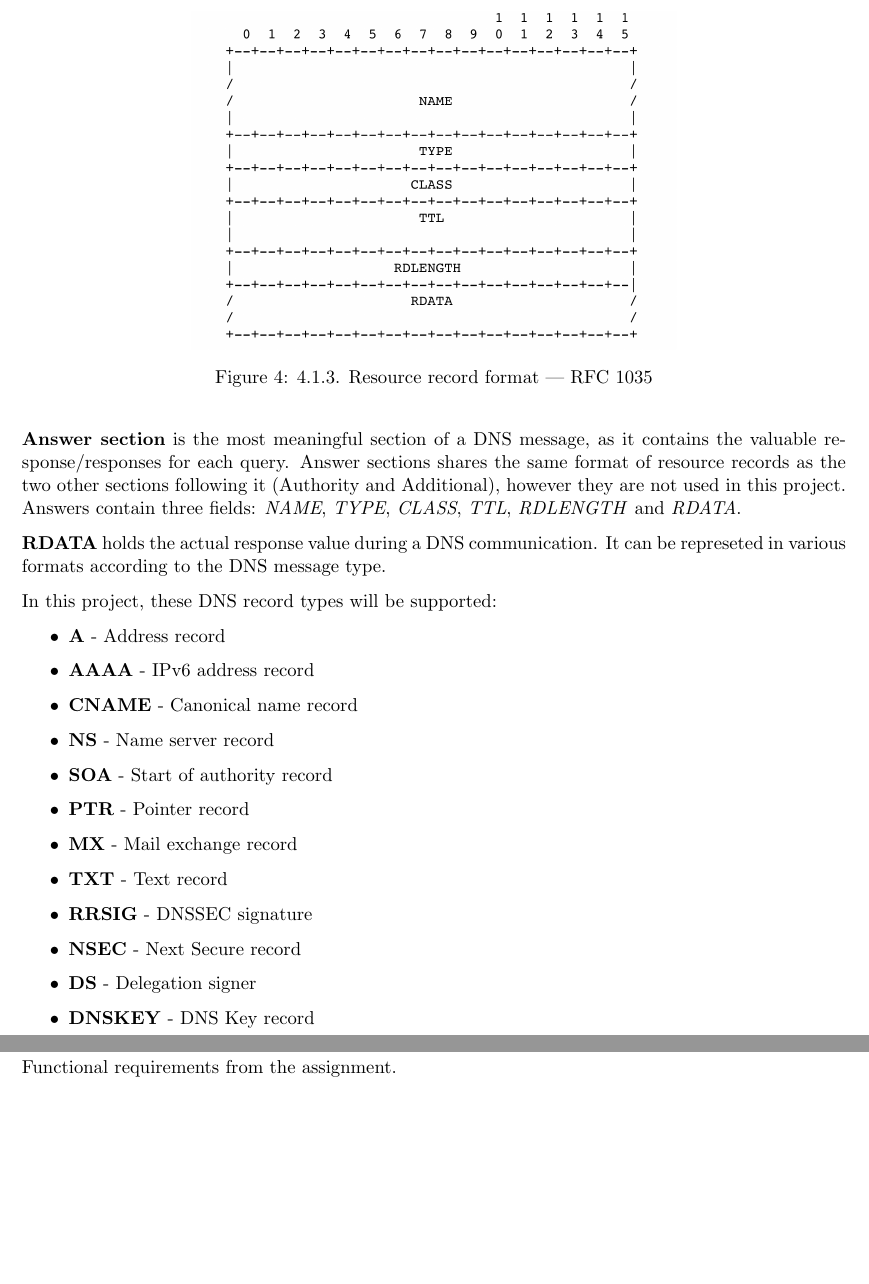
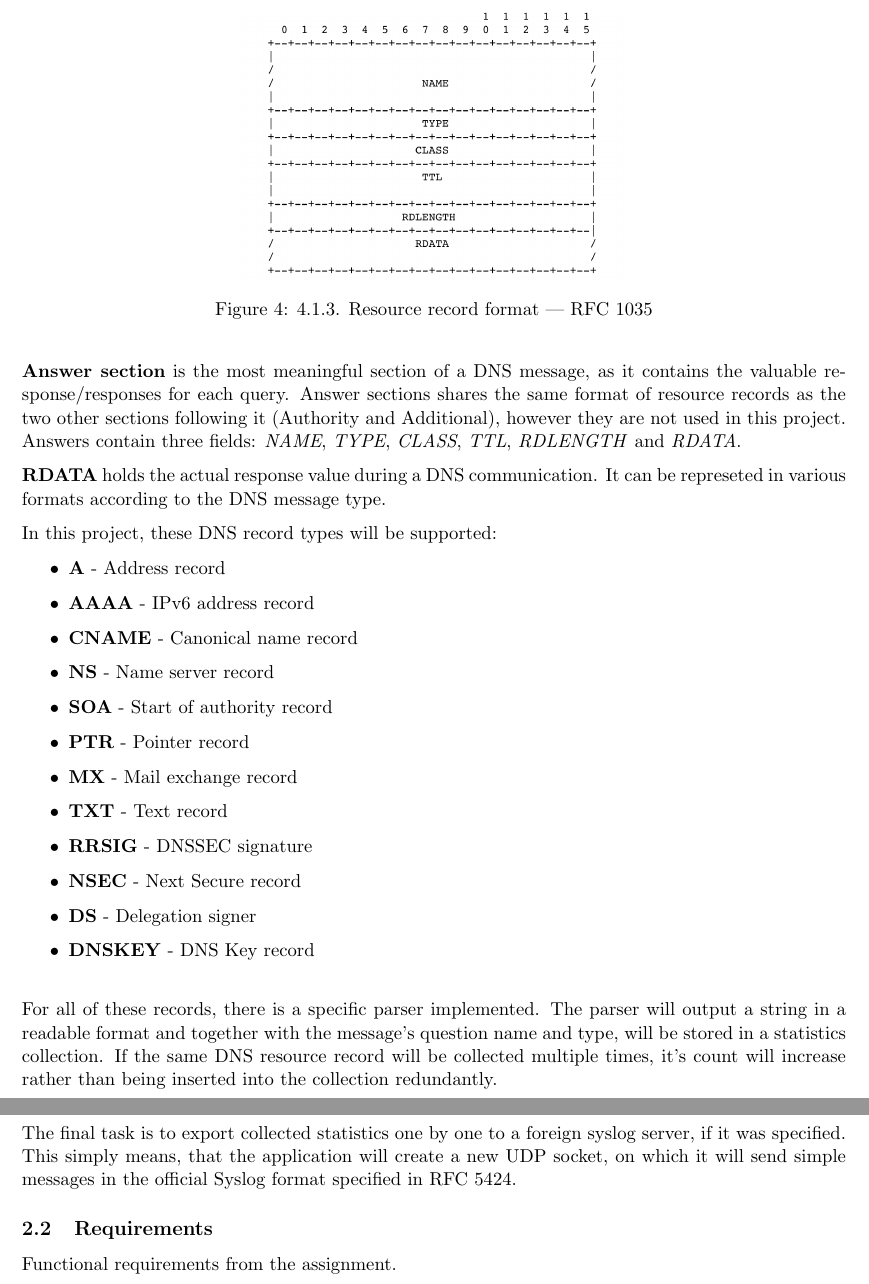
Before and after one commit to andrejnano/DNS-Packet-Analyzer, a LaTeX document (doc/manual.tex, which reads doc/sections/02-design.tex): two parts of pages 6 and 7 of 15, joined at a grey line, cut so that both start at the same text, the shorter picture padded with empty space. Compiled offline with pdfLaTeX.

Commit message:
add moooore docs

```diff
--- a/doc/sections/02-design.tex
+++ b/doc/sections/02-design.tex
@@ -59,7 +59,7 @@ Queries records contain three fields: \textit{QNAME}, \textit{QTYPE} and \textit
 
 \vspace{1cm}
 \begin{figure}[H]
-\includegraphics[width=10cm]{dns-rr}
+\includegraphics[width=8cm]{dns-rr}
 \centering
 \caption{4.1.3. Resource record format | RFC 1035}
 \end{figure}
@@ -87,13 +87,25 @@ In this project, these DNS record types will be supported:
 \item \textbf{DNSKEY} - DNS Key record
 \end{itemize}
 
+\vspace{0.5cm}
+
+For all of these records, there is a specific parser implemented.
+The parser will output a string in a readable format and together
+with the message's question name and type, will be stored in a statistics collection.
+If the same DNS resource record will be collected multiple times,
+it's count will increase rather than being inserted into the collection redundantly.
 
 \pagebreak
+
+\textbf{Exporting to a Syslog server}
+
+The final task is to export collected statistics one by one to a foreign syslog server, if it was specified.
+This simply means, that the application will create a new UDP socket, on which it will send simple messages
+in the official Syslog format specified in RFC 5424.
 
 \subsection{Requirements}
 
 Functional requirements from the assignment.
-
 \begin{table}[H]
 \centering
 \caption{Requirements}
```
Also changed, not shown: doc/sections/03-implementation.tex (+6 -2 lines), doc/sections/02-design.tex (5 more changed lines), 8 other files.
